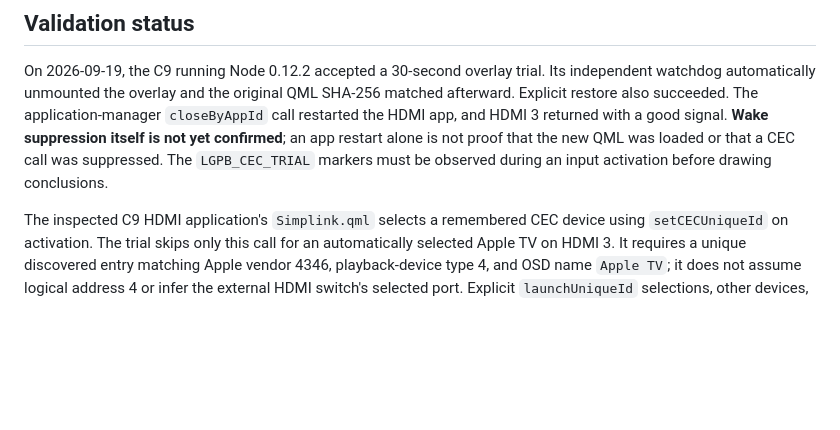
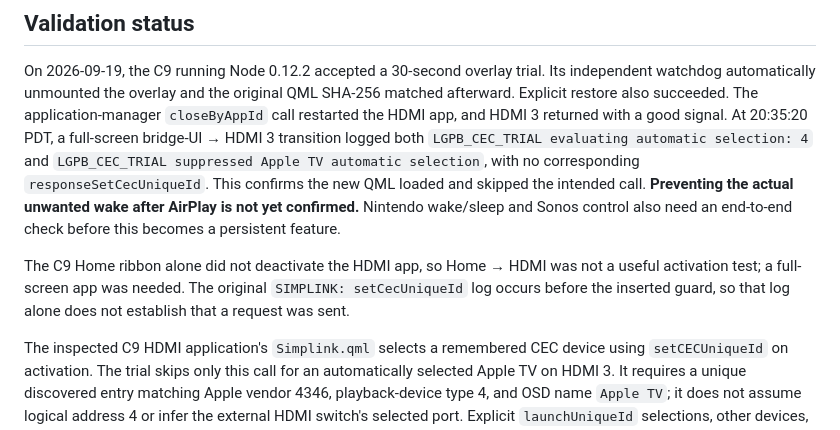
Before and after one commit to andrew-kennedy/lg-webos-picture-bridge, a Markdown page: experiments/apple-tv-cec/README.md, the part around the change. Drawn GitHub-style; blank space fills up the shorter version.

Commit message:
Record verified live CEC call suppression

```diff
--- a/experiments/apple-tv-cec/README.md
+++ b/experiments/apple-tv-cec/README.md
@@ -9,9 +9,16 @@ CEC packet filter and it is not yet a bridge/MQTT feature.
 On 2026-09-19, the C9 running Node 0.12.2 accepted a 30-second overlay trial. Its independent
 watchdog automatically unmounted the overlay and the original QML SHA-256 matched afterward.
 Explicit restore also succeeded. The application-manager `closeByAppId` call restarted the HDMI
-app, and HDMI 3 returned with a good signal. **Wake suppression itself is not yet confirmed**;
-an app restart alone is not proof that the new QML was loaded or that a CEC call was suppressed.
-The `LGPB_CEC_TRIAL` markers must be observed during an input activation before drawing conclusions.
+app, and HDMI 3 returned with a good signal. At 20:35:20 PDT, a full-screen bridge-UI → HDMI 3
+transition logged both `LGPB_CEC_TRIAL evaluating automatic selection: 4` and
+`LGPB_CEC_TRIAL suppressed Apple TV automatic selection`, with no corresponding
+`responseSetCecUniqueId`. This confirms the new QML loaded and skipped the intended call.
+**Preventing the actual unwanted wake after AirPlay is not yet confirmed.** Nintendo wake/sleep
+and Sonos control also need an end-to-end check before this becomes a persistent feature.
+
+The C9 Home ribbon alone did not deactivate the HDMI app, so Home → HDMI was not a useful
+activation test; a full-screen app was needed. The original `SIMPLINK: setCecUniqueId` log occurs
+before the inserted guard, so that log alone does not establish that a request was sent.
 
 The inspected C9 HDMI application's `Simplink.qml` selects a remembered CEC device using
 `setCECUniqueId` on activation. The trial skips only this call for an automatically selected
```
